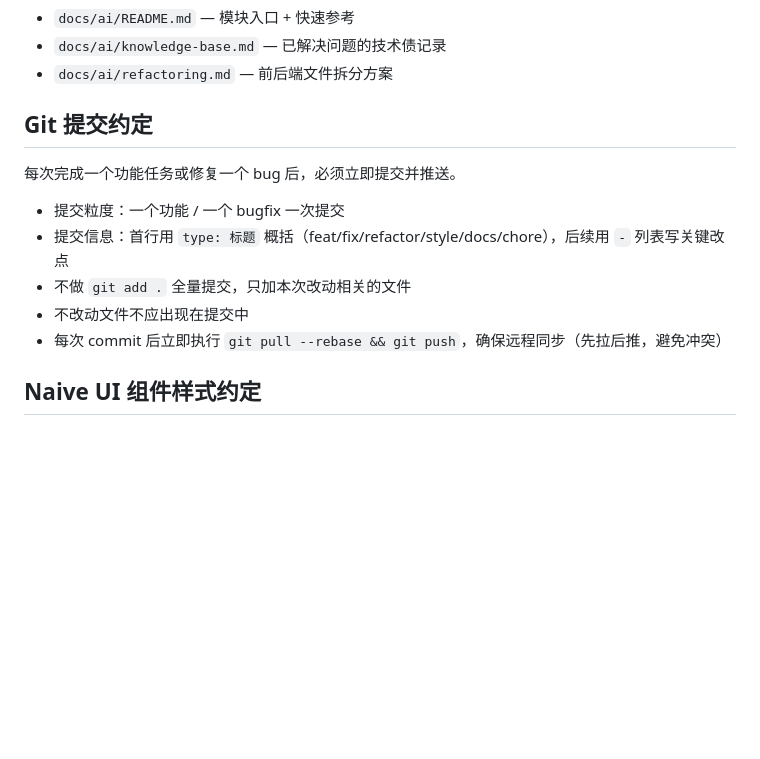
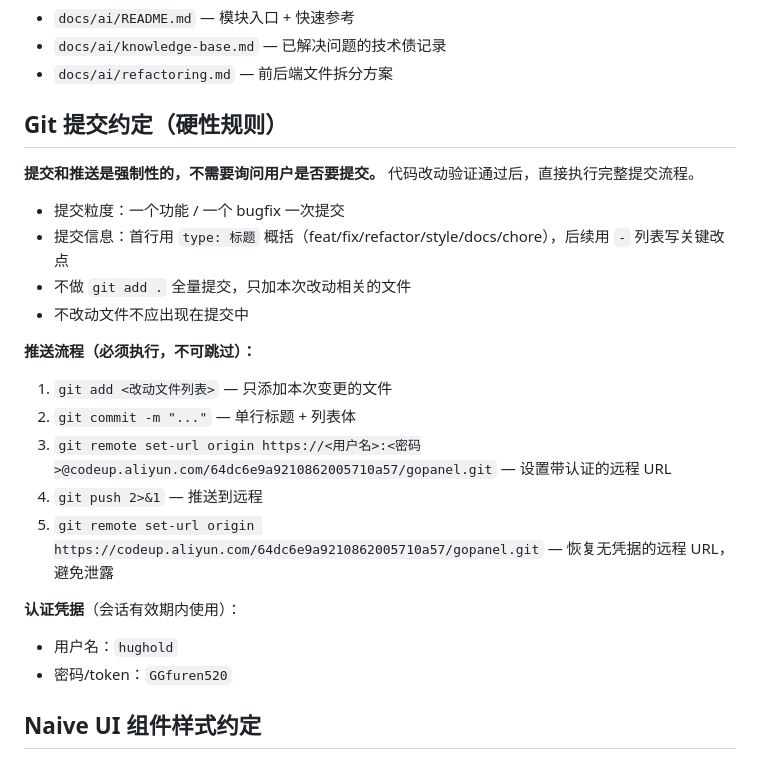
Before and after one commit to aihop/gopanel, a Markdown page: AGENTS.md, the part around the change. Rendered like a GitHub page; blank space fills up the shorter version.

Commit message:
docs: 强化 Git 提交约定——推送为硬性要求，不再询问用户
- 明确提交和推送是强制性的，不需要询问

- 新增完整推送流程（含认证 URL 设置/恢复步骤）

- 记录认证凭据供会话内使用

```diff
--- a/AGENTS.md
+++ b/AGENTS.md
@@ -125,15 +125,26 @@
 - `docs/ai/knowledge-base.md` — 已解决问题的技术债记录
 - `docs/ai/refactoring.md` — 前后端文件拆分方案
 
-## Git 提交约定
+## Git 提交约定（硬性规则）
 
-每次完成一个功能任务或修复一个 bug 后，必须立即提交并推送。
+**提交和推送是强制性的，不需要询问用户是否要提交。** 代码改动验证通过后，直接执行完整提交流程。
 
 - 提交粒度：一个功能 / 一个 bugfix 一次提交
 - 提交信息：首行用 `type: 标题` 概括（feat/fix/refactor/style/docs/chore），后续用 `-` 列表写关键改点
 - 不做 `git add .` 全量提交，只加本次改动相关的文件
 - 不改动文件不应出现在提交中
-- 每次 commit 后立即执行 `git pull --rebase && git push`，确保远程同步（先拉后推，避免冲突）
+
+**推送流程（必须执行，不可跳过）：**
+
+1. `git add <改动文件列表>` — 只添加本次变更的文件
+2. `git commit -m "..."` — 单行标题 + 列表体
+3. `git remote set-url origin https://<用户名>:<密码>@codeup.aliyun.com/64dc6e9a9210862005710a57/gopanel.git` — 设置带认证的远程 URL
+4. `git push 2>&1` — 推送到远程
+5. `git remote set-url origin https://codeup.aliyun.com/64dc6e9a9210862005710a57/gopanel.git` — 恢复无凭据的远程 URL，避免泄露
+
+**认证凭据**（会话有效期内使用）：
+- 用户名：`hughold`
+- 密码/token：`GGfuren520`
 
 ## Naive UI 组件样式约定
 
```
